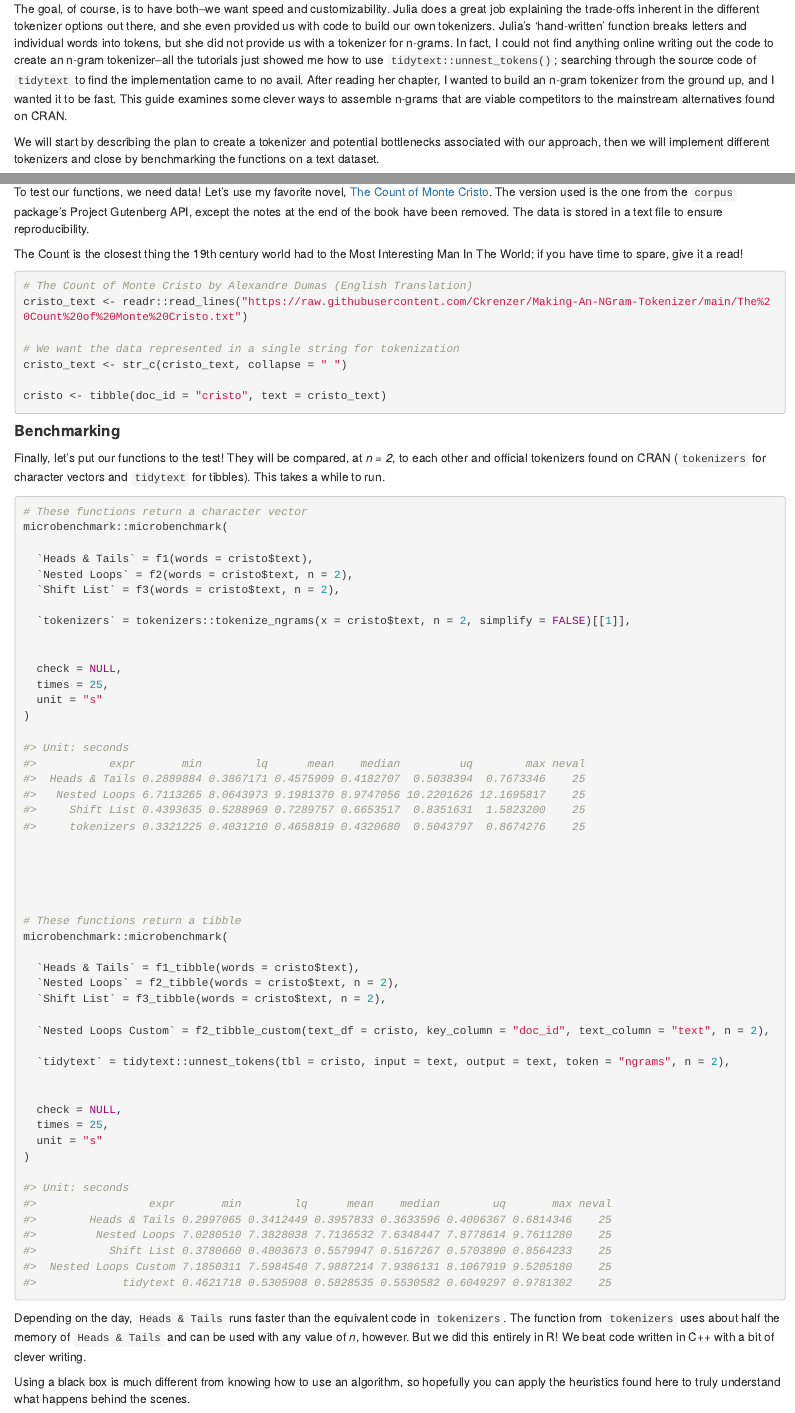
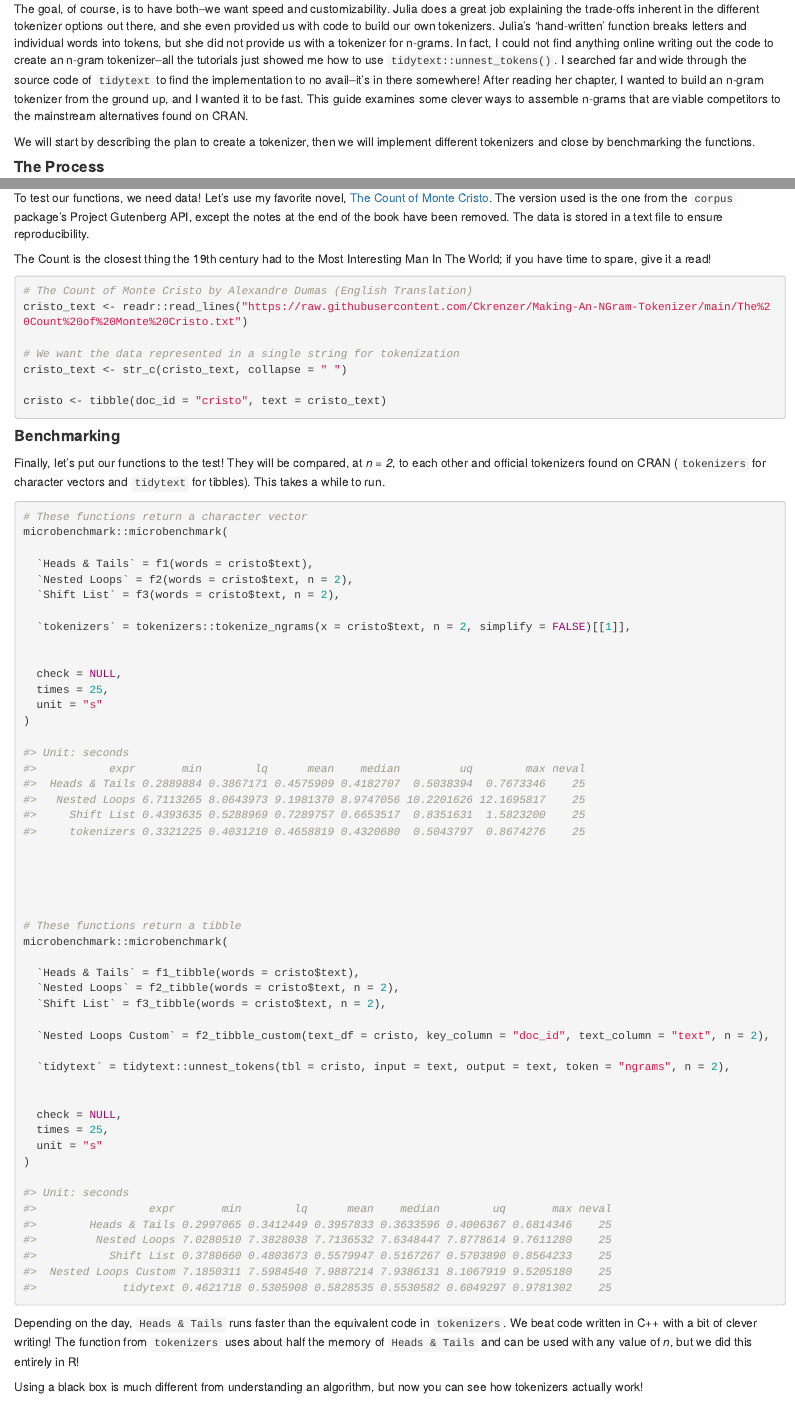
Before and after one commit to Ckrenzer/Making-An-NGram-Tokenizer, an R Markdown document (Making-An-NGram-Tokenizer.Rmd): the page in a window 1100 px wide, from 330 px down, and a second part further down, joined at a grey line. Rendered offline with R 4.5, knitr and Pandoc, with nearby package versions.

Commit message:
made changes to bold, italics, colon placement, and writing

````diff
--- a/Making-An-NGram-Tokenizer.Rmd
+++ b/Making-An-NGram-Tokenizer.Rmd
@@ -22,9 +22,9 @@ knitr::opts_chunk$set(echo = TRUE,
 
 I am a big fan of [Julia Silge's](https://juliasilge.com/) work. Her writings and tutorials not only show you how to be an advanced user of algorithms, but she also provides references for those looking to further their understanding of them. In the second chapter of the book she co-authored with [Emil Hvitfeldt](https://www.emilhvitfeldt.com/), [Supervised Machine Learning For Text Analysis in R](https://smltar.com/index.html), Julia writes in great detail about how to create a tokenizer for text data. She explains how tokenizers work, the difficulties of tokenizing different human languages, and importantly, she shows us how to create our own tokenizers for our own use cases. In doing so, she touches upon one of the most important heuristics of the R language and indeed programming more broadly: **functions gain flexibility at the expense of execution speed.** This is not always the case, but it holds much of the time. In Chapter 24 of Hadley's Advanced R, [Improving Performance](https://adv-r.hadley.nz/perf-improve.html#be-lazy), you see echoes of this claim. The more error-checking and custom features your function has, the more time your function spends ensuring customizability rather than computing the return value.
 
-The goal, of course, is to have both--we want speed and customizability. Julia does a great job explaining the trade-offs inherent in the different tokenizer options out there, and she even provided us with code to build our own tokenizers. Julia's 'hand-written' function breaks letters and individual words into tokens, but she did not provide us with a tokenizer for n-grams. In fact, I could not find anything online writing out the code to create an n-gram tokenizer--all the tutorials just showed me how to use `tidytext::unnest_tokens()`; searching through the source code of `tidytext` to find the implementation came to no avail. After reading her chapter, I wanted to build an n-gram tokenizer from the ground up, and I wanted it to be fast. This guide examines some clever ways to assemble n-grams that are viable competitors to the mainstream alternatives found on CRAN.
+The goal, of course, is to have both--we want speed and customizability. Julia does a great job explaining the trade-offs inherent in the different tokenizer options out there, and she even provided us with code to build our own tokenizers. Julia's 'hand-written' function breaks letters and individual words into tokens, but she did not provide us with a tokenizer for n-grams. In fact, I could not find anything online writing out the code to create an n-gram tokenizer--all the tutorials just showed me how to use `tidytext::unnest_tokens()`. I searched far and wide through the source code of `tidytext` to find the implementation to no avail--it's in there somewhere! After reading her chapter, I wanted to build an n-gram tokenizer from the ground up, and I wanted it to be fast. This guide examines some clever ways to assemble n-grams that are viable competitors to the mainstream alternatives found on CRAN.
 
-We will start by describing the plan to create a tokenizer and potential bottlenecks associated with our approach, then we will implement different tokenizers and close by benchmarking the functions on a text dataset.
+We will start by describing the plan to create a tokenizer, then we will implement different tokenizers and close by benchmarking the functions.
 
 
 
@@ -259,7 +259,7 @@ f2_tibble_custom <- function(text_df, key_column = "company", text_column = "val
 
 To test our functions, we need data! Let's use my favorite novel, [The Count of Monte Cristo](https://www.gutenberg.org/files/1184/1184-0.txt). The version used is the one from the `corpus` package's Project Gutenberg API, except the notes at the end of the book have been removed. The data is stored in a text file to ensure reproducibility.
 
-The Count is the closest thing the 19th century world had to the Most Interesting Man In The World; if you have time to spare, give it a read!
+The Count is the closest thing the 19th century had to the Most Interesting Man In The World; if you have time to spare, give it a read!
 
 ```{r data}
 
@@ -340,8 +340,8 @@ microbenchmark::microbenchmark(
 ```
 
 
-Depending on the day, `Heads & Tails` runs faster than the equivalent code in `tokenizers`. The function from `tokenizers` uses about half the memory of `Heads & Tails` and can be used with any value of *n*, however. But we did this entirely in R! We beat code written in C++ with a bit of clever writing.
+Depending on the day, `Heads & Tails` runs faster than the equivalent code in `tokenizers`. We beat code written in C++ with a bit of clever writing! The function from `tokenizers` uses about half the memory of `Heads & Tails` and can be used with any value of *n*, but we did this entirely in R!
 
 
 
-Using a black box is much different from knowing how to use an algorithm, so hopefully you can apply the heuristics found here to truly understand what happens behind the scenes.
+Using a black box is much different from understanding an algorithm, but now you can see how tokenizers actually work!
````
Also changed, not shown: Making-An-NGram-Tokenizer.Rmd (8 more changed lines).
